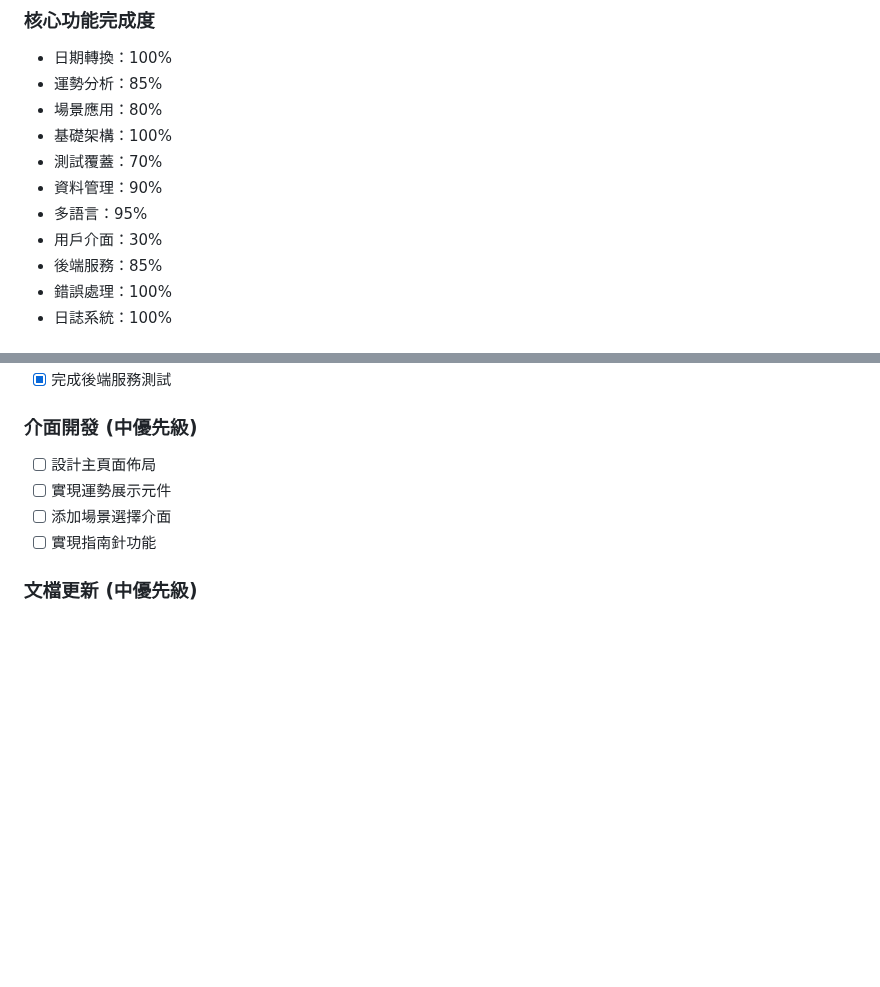
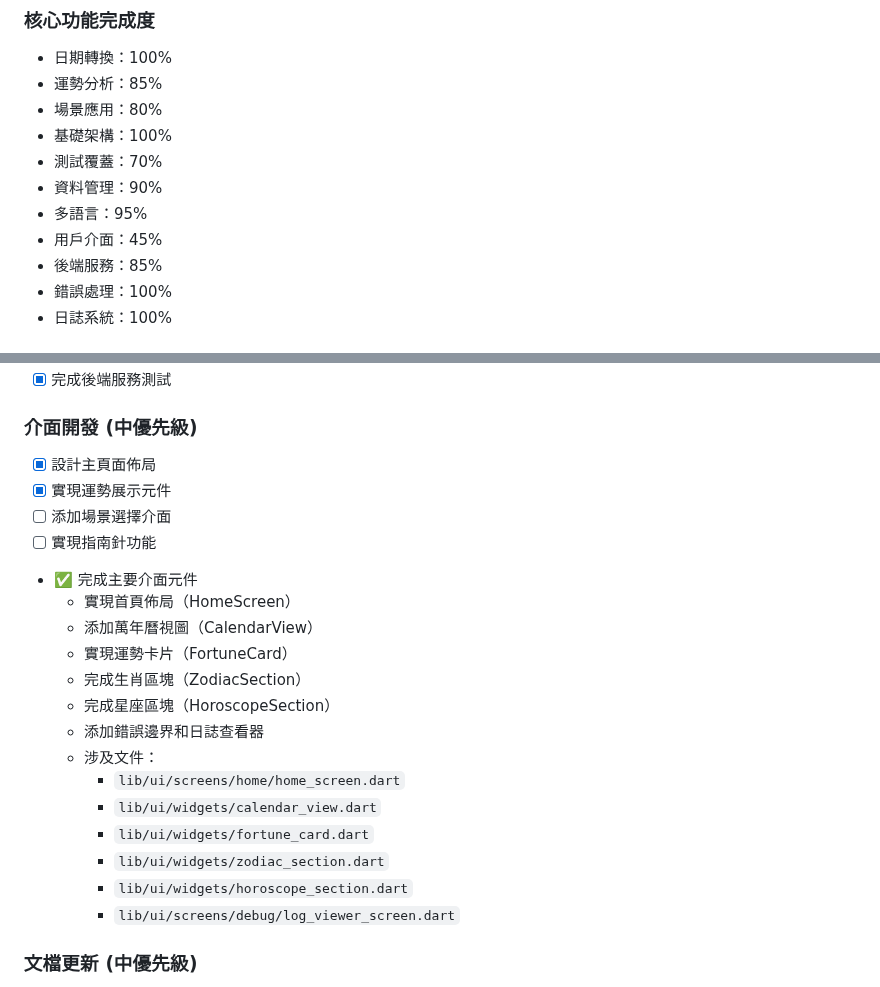
Before and after one commit to umutlee/lucky, a Markdown page: docs/PROGRESS.md, 2 parts joined by grey strips. GitHub-like rendering; blank space fills up the shorter version.

Commit message:
docs: 更新進度文件，添加介面開發完成進度

```diff
--- a/docs/PROGRESS.md
+++ b/docs/PROGRESS.md
@@ -126,7 +126,7 @@
 - 測試覆蓋：70%
 - 資料管理：90%
 - 多語言：95%
-- 用戶介面：30%
+- 用戶介面：45%
 - 後端服務：85%
 - 錯誤處理：100%
 - 日誌系統：100%
@@ -206,10 +206,25 @@
 - [x] 完成後端服務測試
 
 ### 介面開發 (中優先級)
-- [ ] 設計主頁面佈局
-- [ ] 實現運勢展示元件
+- [x] 設計主頁面佈局
+- [x] 實現運勢展示元件
 - [ ] 添加場景選擇介面
 - [ ] 實現指南針功能
+
+- ✅ 完成主要介面元件
+  - 實現首頁佈局（HomeScreen）
+  - 添加萬年曆視圖（CalendarView）
+  - 實現運勢卡片（FortuneCard）
+  - 完成生肖區塊（ZodiacSection）
+  - 完成星座區塊（HoroscopeSection）
+  - 添加錯誤邊界和日誌查看器
+  - 涉及文件：
+    - `lib/ui/screens/home/home_screen.dart`
+    - `lib/ui/widgets/calendar_view.dart`
+    - `lib/ui/widgets/fortune_card.dart`
+    - `lib/ui/widgets/zodiac_section.dart`
+    - `lib/ui/widgets/horoscope_section.dart`
+    - `lib/ui/screens/debug/log_viewer_screen.dart`
 
 ### 文檔更新 (中優先級)
 - [x] 更新技術文檔
```
